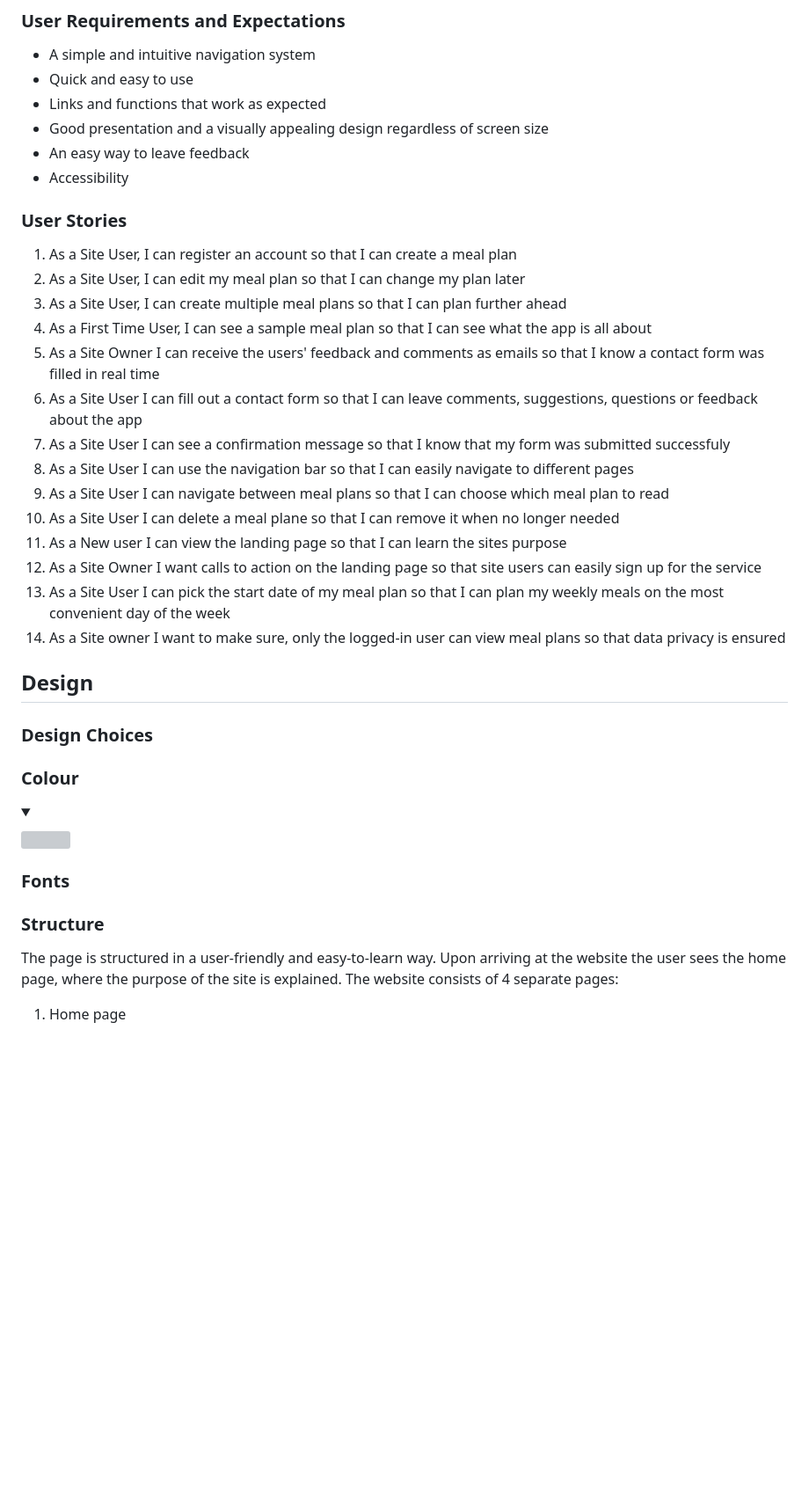
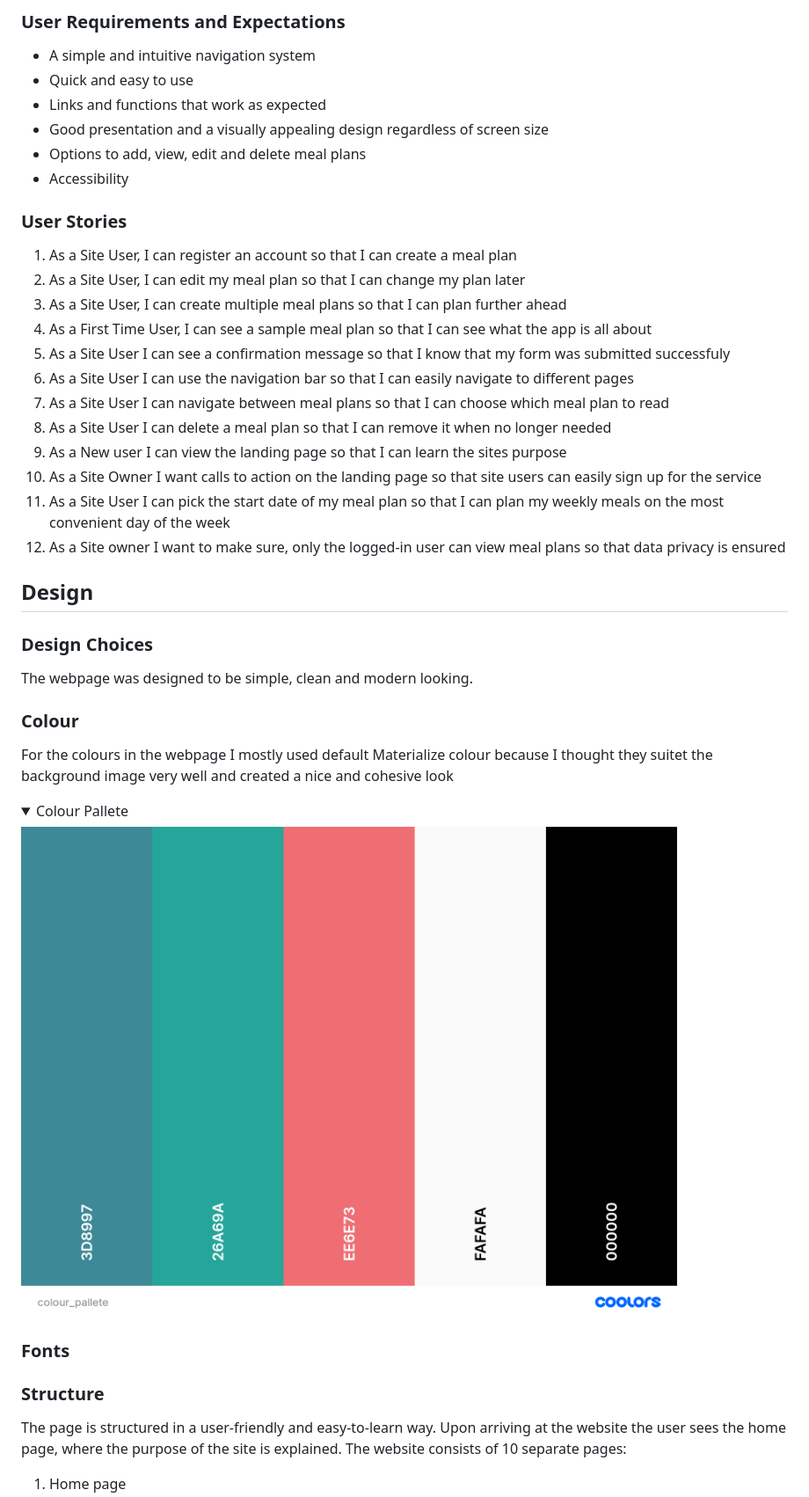
Before and after one commit to 4n4ru/CI-PP4-Meal-Planner, a Markdown page: README.md, the part around the change printed below. Shown: that part at 88% size. Drawn GitHub-style; pictures changed too: docs/colour_pallete.png (added); folded sections open; blank space fills up the shorter version; grey boxes are pictures that could not be loaded.

```diff
--- a/README.md
+++ b/README.md
@@ -63,7 +64,7 @@ Meal Planner is a web app for weekly meal planning. A user is required to sign u
 - Quick and easy to use
 - Links and functions that work as expected
 - Good presentation and a visually appealing design regardless of screen size
-- An easy way to leave feedback
+- Options to add, view, edit and delete meal plans
 - Accessibility
 
 ### User Stories
@@ -71,29 +72,29 @@ Meal Planner is a web app for weekly meal planning. A user is required to sign u
 2. As a Site User, I can edit my meal plan so that I can change my plan later
 3. As a Site User, I can create multiple meal plans so that I can plan further ahead
 4. As a First Time User, I can see a sample meal plan so that I can see what the app is all about
-5. As a Site Owner I can receive the users' feedback and comments as emails so that I know a contact form was filled in real time
-6. As a Site User I can fill out a contact form so that I can leave comments, suggestions, questions or feedback about the app
-7. As a Site User I can see a confirmation message so that I know that my form was submitted successfuly
-8. As a Site User I can use the navigation bar so that I can easily navigate to different pages
-9. As a Site User I can navigate between meal plans so that I can choose which meal plan to read
-10. As a Site User I can delete a meal plane so that I can remove it when no longer needed
-11. As a New user I can view the landing page so that I can learn the sites purpose
-12. As a Site Owner I want calls to action on the landing page so that site users can easily sign up for the service
-13. As a Site User I can pick the start date of my meal plan so that I can plan my weekly meals on the most convenient day of the week
-14. As a Site owner I want to make sure, only the logged-in user can view meal plans so that data privacy is ensured
+5. As a Site User I can see a confirmation message so that I know that my form was submitted successfuly
+6. As a Site User I can use the navigation bar so that I can easily navigate to different pages
+7. As a Site User I can navigate between meal plans so that I can choose which meal plan to read
+8. As a Site User I can delete a meal plan so that I can remove it when no longer needed
+9. As a New user I can view the landing page so that I can learn the sites purpose
+10. As a Site Owner I want calls to action on the landing page so that site users can easily sign up for the service
+11. As a Site User I can pick the start date of my meal plan so that I can plan my weekly meals on the most convenient day of the week
+12. As a Site owner I want to make sure, only the logged-in user can view meal plans so that data privacy is ensured
 
 ## Design
 
 ### Design Choices
+The webpage was designed to be simple, clean and modern looking.
 
 ### Colour
+For the colours in the webpage I mostly used default Materialize colour because I thought they suitet the background image very well and created a nice and cohesive look
 
-<details><summary></summary>
-<img src="">
+<details><summary>Colour Pallete</summary>
+<img src="docs/colour_pallete.png">
 </details>
 
 ### Fonts
 
 ### Structure
-The page is structured in a user-friendly and easy-to-learn way. Upon arriving at the website the user sees the home page, where the purpose of the site is explained. The website consists of 4 separate pages:
+The page is structured in a user-friendly and easy-to-learn way. Upon arriving at the website the user sees the home page, where the purpose of the site is explained. The website consists of 10 separate pages:
 1. Home page
```
Also changed, not shown: other parts of README.md (+49 -30 lines), docs/mockup.jpg (added).
